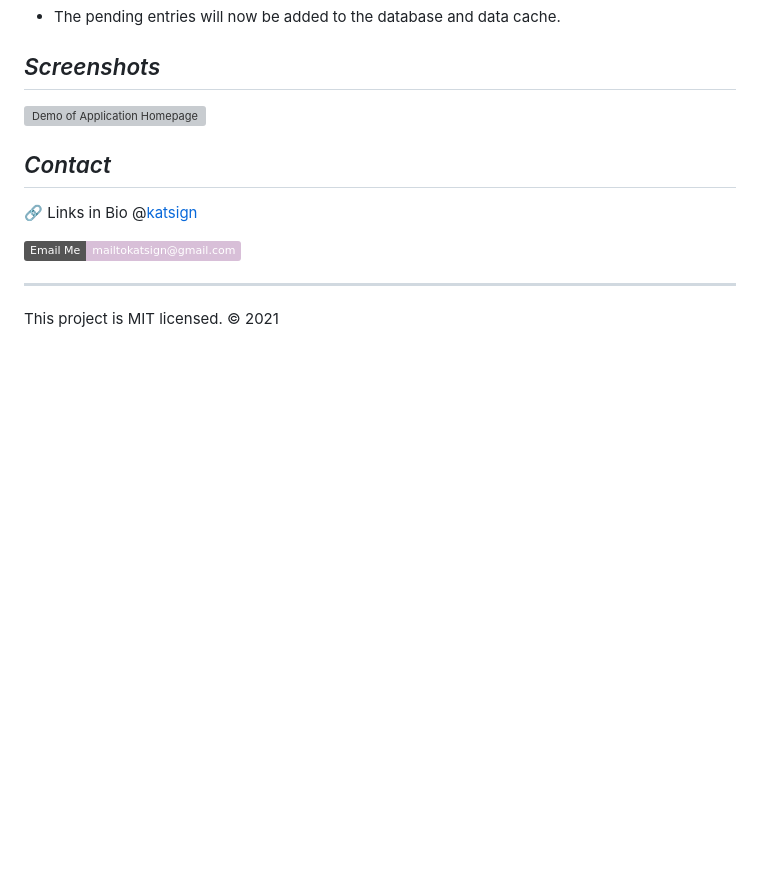
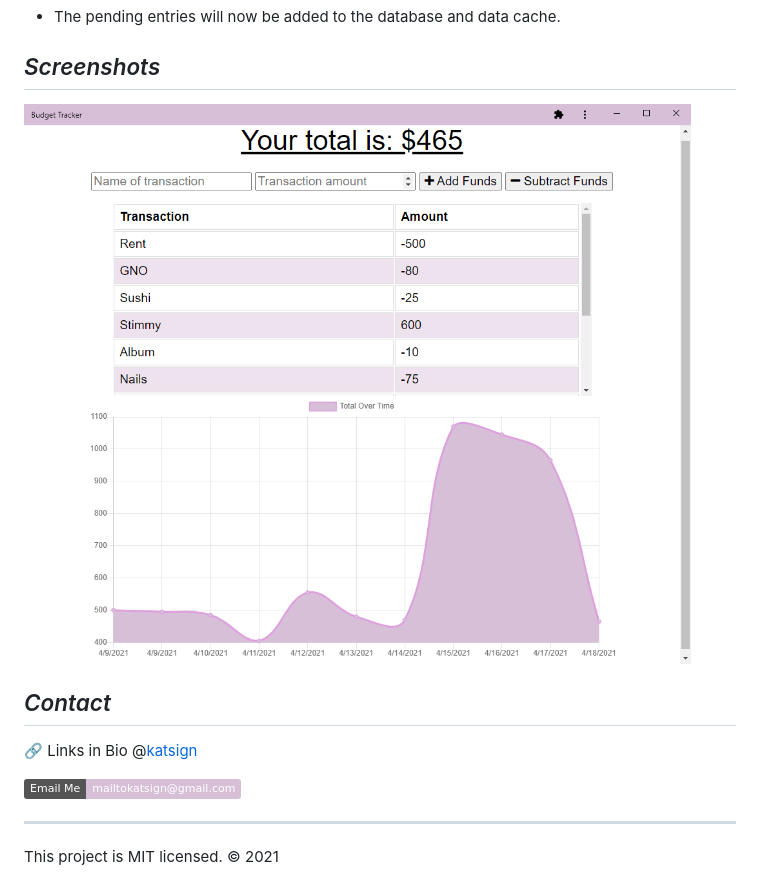
Before and after one commit to katsign/pwa-budget, a Markdown page: README.md, the part around the change. GitHub-like rendering; pictures changed too: public/img/ss_app.PNG (added); badges without logos; blank space fills up the shorter version; grey boxes are pictures that could not be loaded.

Commit message:
ss -> readme

```diff
--- a/README.md
+++ b/README.md
@@ -46,7 +46,7 @@ Using IndexedDB, service workers and caching, this progressive web app lets busi
 
 ## *Screenshots*
 
-![Demo of Application Homepage](./public/img/)
+![Demo of Application Homepage](./public/img/ss_app.PNG)
 
 ## *Contact*
 
```
